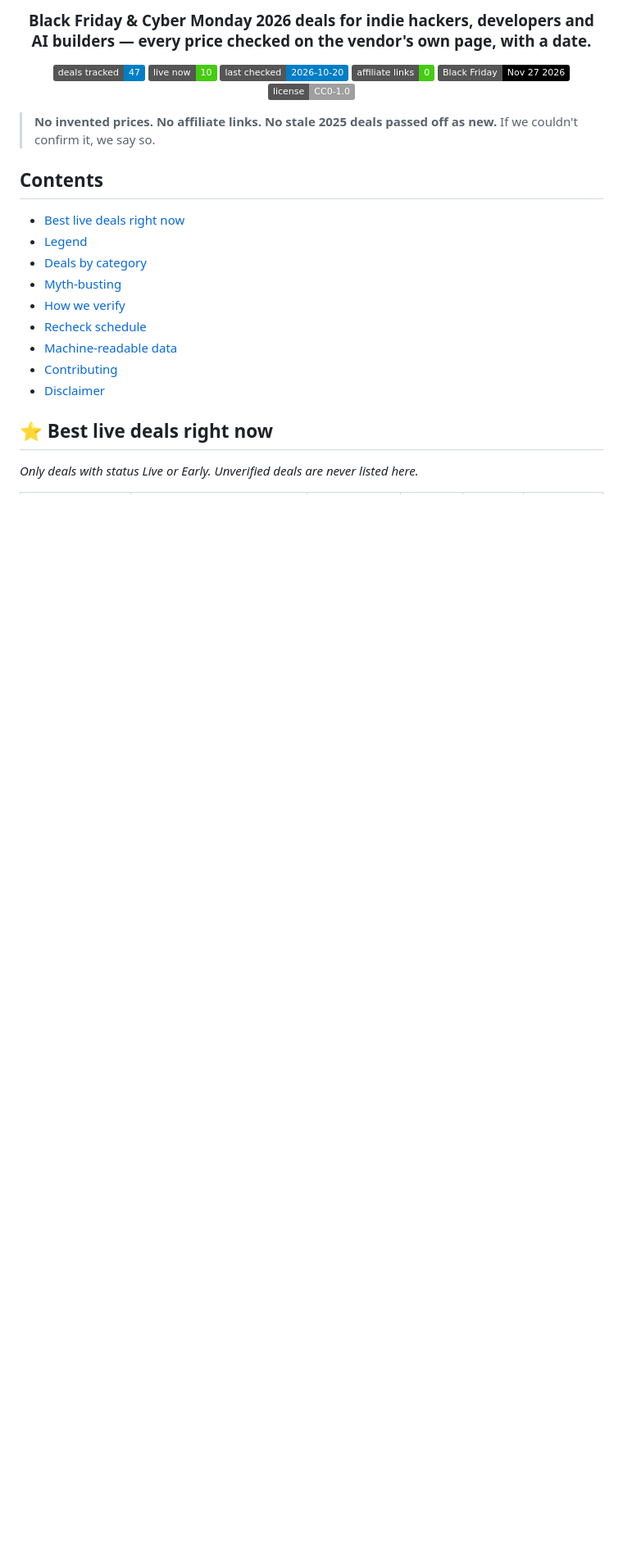
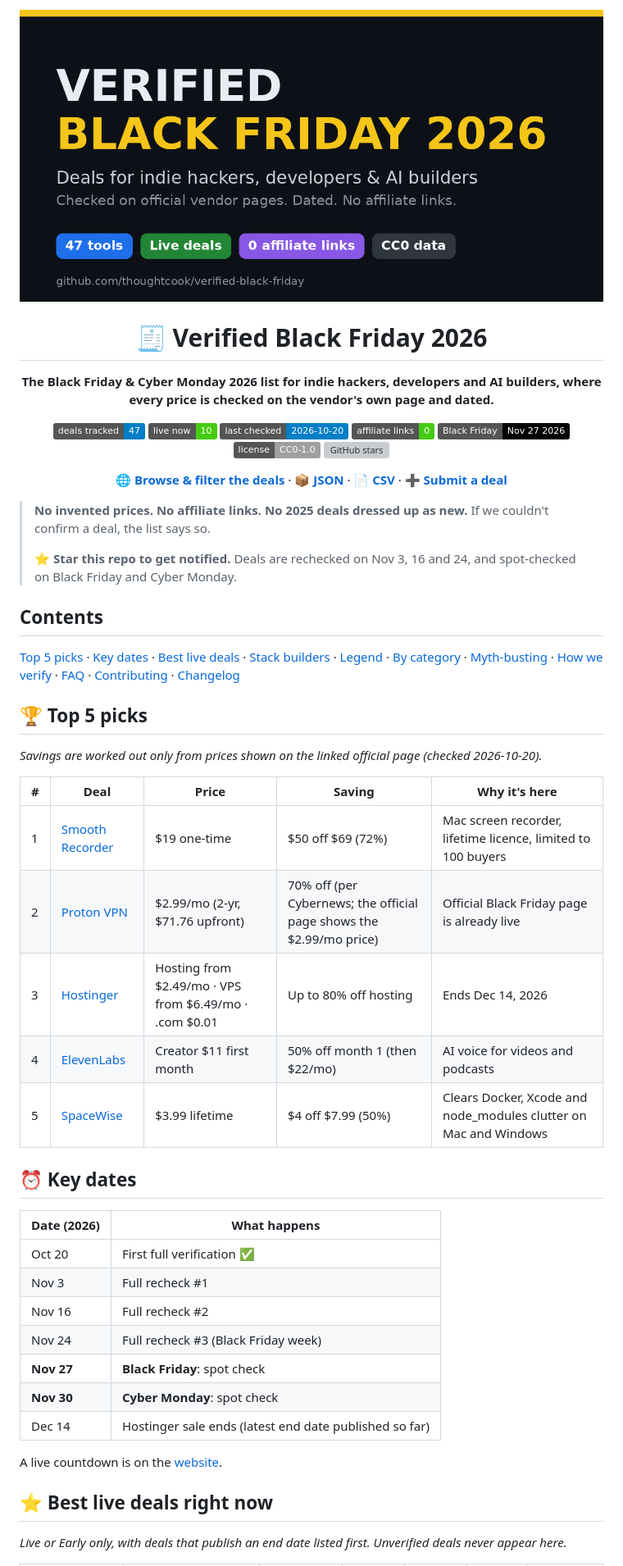
Before and after one commit to thoughtcook/verified-black-friday, a Markdown page: README.md, the part around one of its changes. Shown at 82% size. GitHub-like rendering; pictures changed too: assets/social-preview.png (added); badges without logos; blank space fills up the shorter version; grey boxes are pictures that could not be loaded.

Commit message:
README overhaul: hero, Top 5 picks, key dates, stack builders, FAQ, changelog, social preview

```diff
--- a/README.md
+++ b/README.md
@@ -1,25 +1,54 @@
 <div align="center">
 
+<img src="assets/social-preview.png" alt="Verified Black Friday 2026" width="720">
+
 # 🧾 Verified Black Friday 2026
-### Black Friday & Cyber Monday 2026 deals for indie hackers, developers and AI builders — every price checked on the vendor's own page, with a date.
 
-![Deals tracked](https://img.shields.io/badge/deals_tracked-47-blue) ![Live now](https://img.shields.io/badge/live_now-10-brightgreen) ![Last checked](https://img.shields.io/badge/last_checked-2026--10--20-informational) ![Affiliate links](https://img.shields.io/badge/affiliate_links-0-success) ![Black Friday](https://img.shields.io/badge/Black_Friday-Nov_27_2026-black) ![License](https://img.shields.io/badge/license-CC0--1.0-lightgrey)
+**The Black Friday & Cyber Monday 2026 list for indie hackers, developers and AI builders, where every price is checked on the vendor's own page and dated.**
+
+[![Deals tracked](https://img.shields.io/badge/deals_tracked-47-blue)](#deals-by-category)
+[![Live now](https://img.shields.io/badge/live_now-10-brightgreen)](#-best-live-deals-right-now)
+[![Last checked](https://img.shields.io/badge/last_checked-2026--10--20-informational)](CHANGELOG.md)
+[![Affiliate links](https://img.shields.io/badge/affiliate_links-0-success)](#disclaimer)
+[![Black Friday](https://img.shields.io/badge/Black_Friday-Nov_27_2026-black)](#-key-dates)
+[![License: CC0](https://img.shields.io/badge/license-CC0--1.0-lightgrey)](LICENSE)
+[![GitHub stars](https://img.shields.io/github/stars/thoughtcook/verified-black-friday?style=social)](https://github.com/thoughtcook/verified-black-friday/stargazers)
+
+**[🌐 Browse & filter the deals](https://thoughtcook.github.io/verified-black-friday/)** · **[📦 JSON](data/deals.json)** · **[📄 CSV](data/deals.csv)** · **[➕ Submit a deal](../../issues/new?template=submit-deal.yml)**
 
 </div>
 
-> **No invented prices. No affiliate links. No stale 2025 deals passed off as new.** If we couldn't confirm it, we say so.
+> **No invented prices. No affiliate links. No 2025 deals dressed up as new.** If we couldn't confirm a deal, the list says so.
+>
+> ⭐ **Star this repo to get notified.** Deals are rechecked on Nov 3, 16 and 24, and spot-checked on Black Friday and Cyber Monday.
 
 ## Contents
-- [Best live deals right now](#-best-live-deals-right-now)
-- [Legend](#legend)
-- [Deals by category](#deals-by-category)
-- [Myth-busting](#-myth-busting)
-- [How we verify](#-how-we-verify)
-- [Recheck schedule](#-recheck-schedule)
-- [Machine-readable data](#-machine-readable-data)
-- [Contributing](#-contributing)
-- [Disclaimer](#disclaimer)
+[Top 5 picks](#-top-5-picks) · [Key dates](#-key-dates) · [Best live deals](#-best-live-deals-right-now) · [Stack builders](#-stack-builders) · [Legend](#legend) · [By category](#deals-by-category) · [Myth-busting](#-myth-busting) · [How we verify](#-how-we-verify) · [FAQ](#-faq) · [Contributing](#-contributing) · [Changelog](CHANGELOG.md)
+
+## 🏆 Top 5 picks
+_Savings are worked out only from prices shown on the linked official page (checked 2026-10-20)._
+
+| # | Deal | Price | Saving | Why it's here |
+|---|---|---|---|---|
+| 1 | [Smooth Recorder](https://www.smoothrecorder.com) | $19 one-time | $50 off $69 (72%) | Mac screen recorder, lifetime licence, limited to 100 buyers |
+| 2 | [Proton VPN](https://protonvpn.com/black-friday) | $2.99/mo (2-yr, $71.76 upfront) | 70% off (per Cybernews; the official page shows the $2.99/mo price) | Official Black Friday page is already live |
+| 3 | [Hostinger](https://www.hostinger.com/black-friday) | Hosting from $2.49/mo · VPS from $6.49/mo · .com $0.01 | Up to 80% off hosting | Ends Dec 14, 2026 |
+| 4 | [ElevenLabs](https://elevenlabs.io/pricing) | Creator $11 first month | 50% off month 1 (then $22/mo) | AI voice for videos and podcasts |
+| 5 | [SpaceWise](https://www.spacewisemac.in/pricing) | $3.99 lifetime | $4 off $7.99 (50%) | Clears Docker, Xcode and node_modules clutter on Mac and Windows |
+
+## ⏰ Key dates
+| Date (2026) | What happens |
+|---|---|
+| Oct 20 | First full verification ✅ |
+| Nov 3 | Full recheck #1 |
+| Nov 16 | Full recheck #2 |
+| Nov 24 | Full recheck #3 (Black Friday week) |
+| **Nov 27** | **Black Friday**: spot check |
+| **Nov 30** | **Cyber Monday**: spot check |
+| Dec 14 | Hostinger sale ends (latest end date published so far) |
+
+A live countdown is on the [website](https://thoughtcook.github.io/verified-black-friday/).
 
 ## ⭐ Best live deals right now
-_Only deals with status Live or Early. Unverified deals are never listed here._
+_Live or Early only, with deals that publish an end date listed first. Unverified deals never appear here._
 
```
Also changed, not shown: other parts of README.md (+114 -95 lines), CHANGELOG.md (added, +16 -0 lines), CONTRIBUTING.md (+2 -1 lines).
